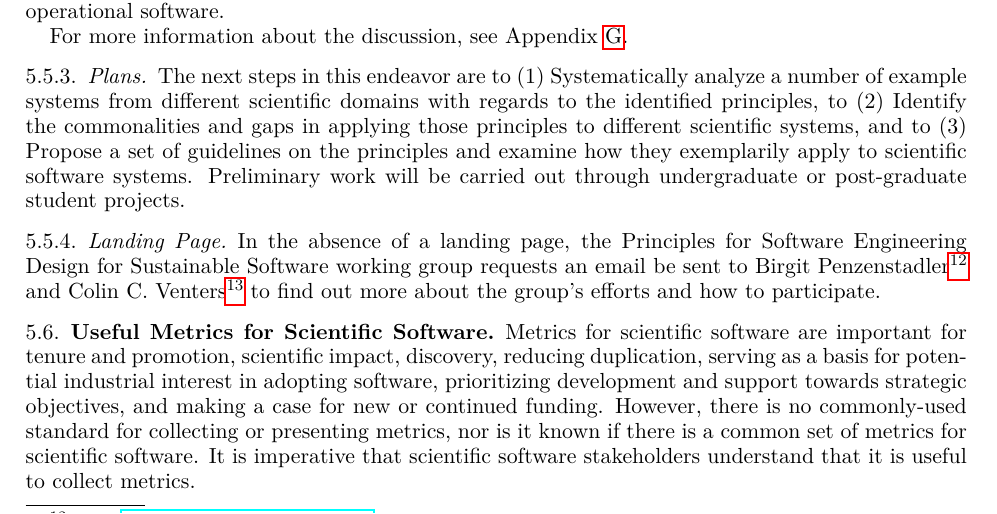
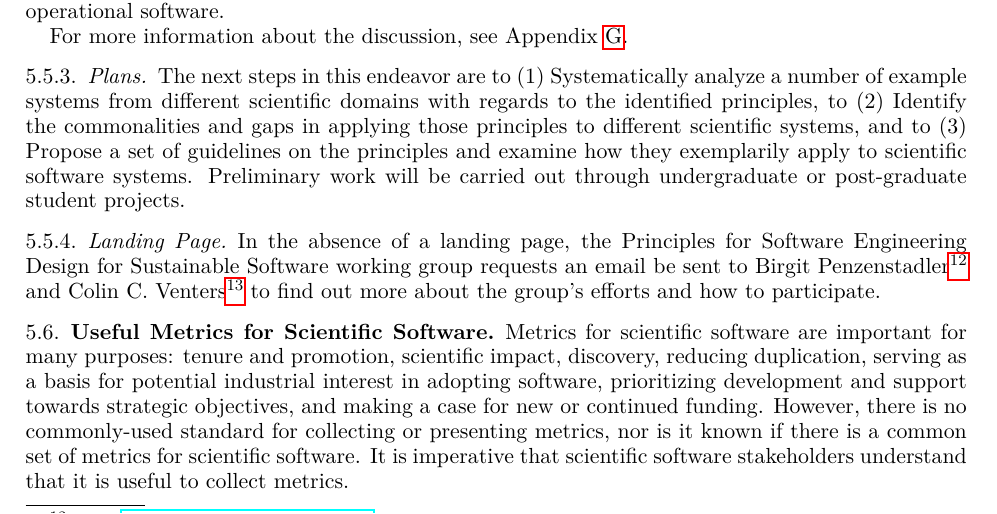
Before and after one commit to WSSSPE/meetings, a LaTeX paper (WSSSPE3/report/WSSSPE3_review.tex, which reads WSSSPE3/report/wg_main_metrics.tex): part of page 14 of 42, cut so that both start at the same text. Compiled offline with pdfLaTeX.

Commit message:
Section 5.6: 1 change.

```diff
--- a/WSSSPE3/report/wg_main_metrics.tex
+++ b/WSSSPE3/report/wg_main_metrics.tex
@@ -5,7 +5,7 @@
 
 %\subsubsection{Why it is important}
 
-Metrics for scientific software are important for tenure and promotion,
+Metrics for scientific software are important for many purposes: tenure and promotion,
 scientific impact, discovery, reducing duplication, serving as a basis for
 potential industrial interest in adopting software, prioritizing development and
 support towards strategic objectives, and making a case for new or continued
```
